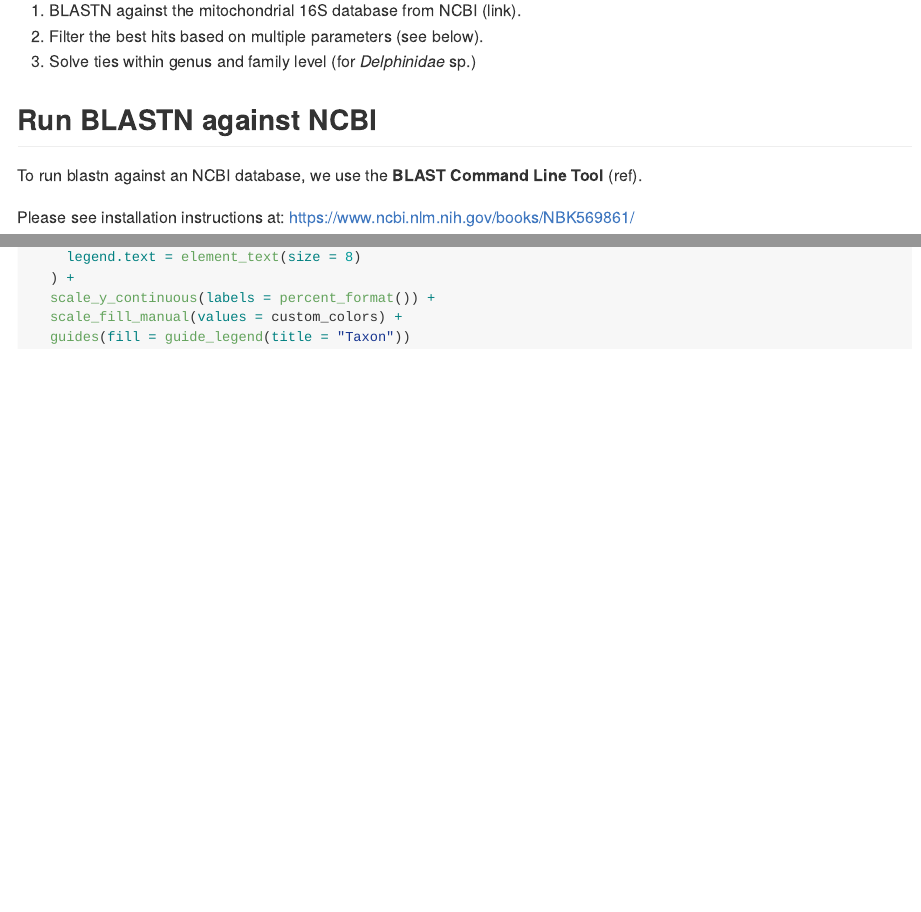
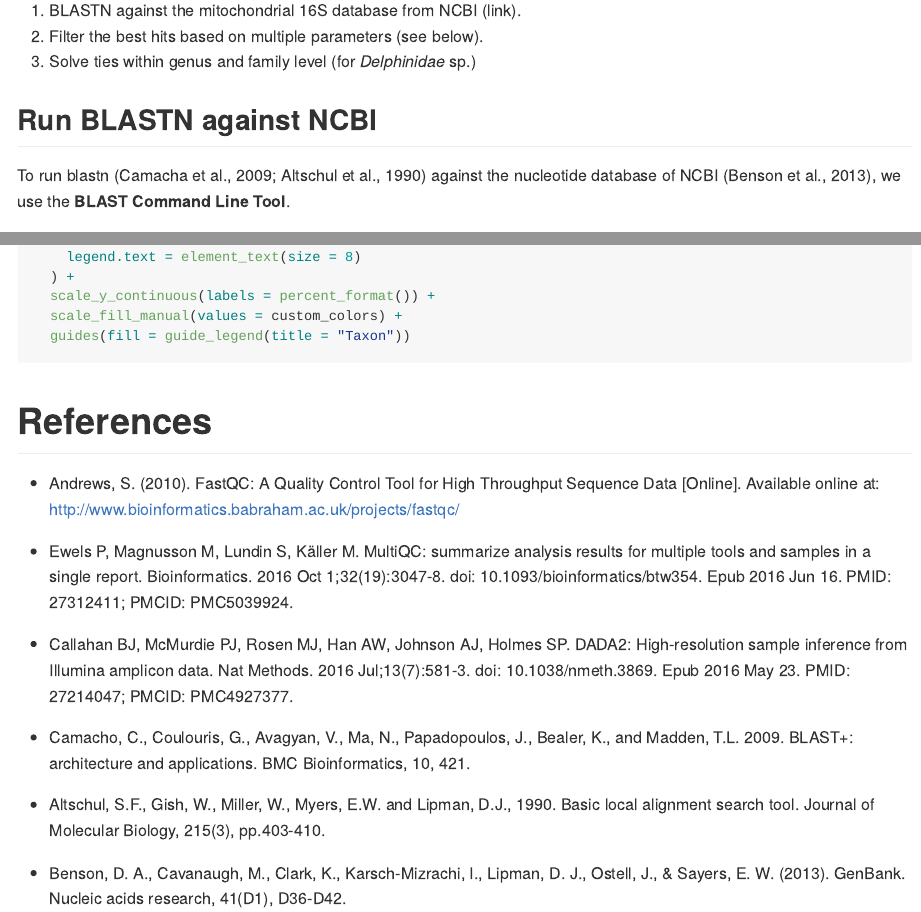
Before and after one commit to pascoalf/MVeM, an R Markdown document (README.Rmd): the page in a window 1100 px wide, from 4220 px down, and a second part further down, joined at a grey line. The pictures show the output file README.md that the author committed with the source, drawn offline in the style of GitHub; long lines of code are wrapped; badge pictures from the web are left out.

Commit message:
Add references

````diff
--- a/README.Rmd
+++ b/README.Rmd
@@ -212,7 +212,7 @@ To assign taxonomy, we follow these steps:
 
 ## Run BLASTN against NCBI
 
-To run blastn against an NCBI database, we use the **BLAST Command Line Tool** (ref).
+To run blastn (Camacha et al., 2009; Altschul et al., 1990) against the nucleotide database of NCBI (Benson et al., 2013), we use the **BLAST Command Line Tool**.
 
 Please see installation instructions at: https://www.ncbi.nlm.nih.gov/books/NBK569861/
 
@@ -649,3 +649,18 @@ ggplot(plot_data, aes(x = Sample, y = RelAbund, fill = Taxon)) +
   scale_fill_manual(values = custom_colors) +
   guides(fill = guide_legend(title = "Taxon"))
 ```
+
+
+# References
+
+- Andrews, S. (2010). FastQC:  A Quality Control Tool for High Throughput Sequence Data [Online]. Available online at: http://www.bioinformatics.babraham.ac.uk/projects/fastqc/
+
+- Ewels P, Magnusson M, Lundin S, Käller M. MultiQC: summarize analysis results for multiple tools and samples in a single report. Bioinformatics. 2016 Oct 1;32(19):3047-8. doi: 10.1093/bioinformatics/btw354. Epub 2016 Jun 16. PMID: 27312411; PMCID: PMC5039924.
+
+- Callahan BJ, McMurdie PJ, Rosen MJ, Han AW, Johnson AJ, Holmes SP. DADA2: High-resolution sample inference from Illumina amplicon data. Nat Methods. 2016 Jul;13(7):581-3. doi: 10.1038/nmeth.3869. Epub 2016 May 23. PMID: 27214047; PMCID: PMC4927377.
+
+- Camacho, C., Coulouris, G., Avagyan, V., Ma, N., Papadopoulos, J., Bealer, K., and Madden, T.L. 2009. BLAST+: architecture and applications. BMC Bioinformatics, 10, 421.
+
+- Altschul, S.F., Gish, W., Miller, W., Myers, E.W. and Lipman, D.J., 1990. Basic local alignment search tool. Journal of Molecular Biology, 215(3), pp.403-410.
+
+- Benson, D. A., Cavanaugh, M., Clark, K., Karsch-Mizrachi, I., Lipman, D. J., Ostell, J., & Sayers, E. W. (2013). GenBank. Nucleic acids research, 41(D1), D36-D42.
````
Also changed, not shown: README.md, README.Rmd (4 more changed lines).
